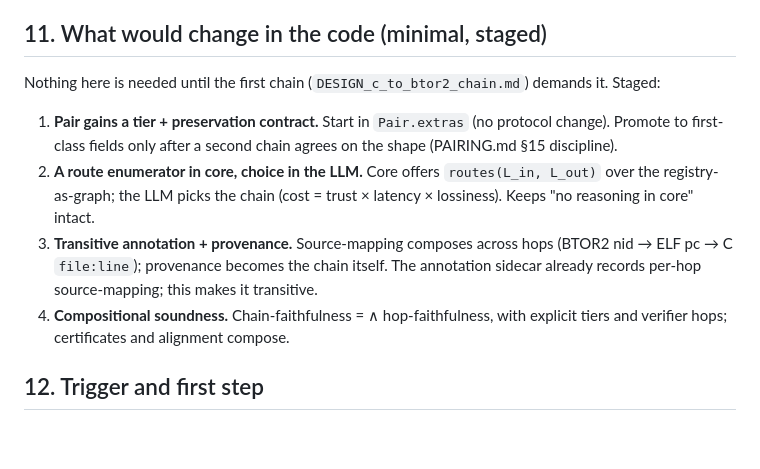
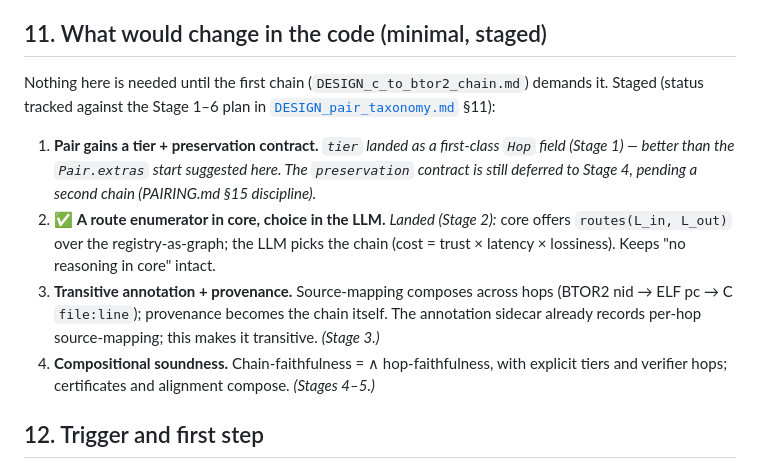
Before and after one commit to cksystemsgroup/hurdy-gurdy, a Markdown page: DESIGN_generalized_pairs.md, the part around the change. Rendered like a GitHub page; blank space fills up the shorter version.

```diff
--- a/DESIGN_generalized_pairs.md
+++ b/DESIGN_generalized_pairs.md
@@ -224,20 +224,24 @@ engineering one.
 ## 11. What would change in the code (minimal, staged)
 
 Nothing here is needed until the first chain (`DESIGN_c_to_btor2_chain.md`)
-demands it. Staged:
+demands it. Staged (status tracked against the Stage 1–6 plan in
+[`DESIGN_pair_taxonomy.md`](./DESIGN_pair_taxonomy.md) §11):
 
-1. **Pair gains a tier + preservation contract.** Start in
-   `Pair.extras` (no protocol change). Promote to first-class fields only
-   after a second chain agrees on the shape (PAIRING.md §15 discipline).
-2. **A route enumerator in core, choice in the LLM.** Core offers
-   `routes(L_in, L_out)` over the registry-as-graph; the LLM picks the chain
-   (cost = trust × latency × lossiness). Keeps "no reasoning in core" intact.
+1. **Pair gains a tier + preservation contract.** *`tier` landed as a
+   first-class `Hop` field (Stage 1) — better than the `Pair.extras` start
+   suggested here. The `preservation` contract is still deferred to Stage 4,
+   pending a second chain (PAIRING.md §15 discipline).*
+2. ✅ **A route enumerator in core, choice in the LLM.** *Landed (Stage 2):*
+   core offers `routes(L_in, L_out)` over the registry-as-graph; the LLM picks
+   the chain (cost = trust × latency × lossiness). Keeps "no reasoning in
+   core" intact.
 3. **Transitive annotation + provenance.** Source-mapping composes across
    hops (BTOR2 nid → ELF pc → C `file:line`); provenance becomes the chain
    itself. The annotation sidecar already records per-hop source-mapping;
-   this makes it transitive.
+   this makes it transitive. *(Stage 3.)*
 4. **Compositional soundness.** Chain-faithfulness = ∧ hop-faithfulness,
    with explicit tiers and verifier hops; certificates and alignment compose.
+   *(Stages 4–5.)*
 
 ## 12. Trigger and first step
 
```
Also changed, not shown: DESIGN_pair_taxonomy.md (+14 -11 lines).
